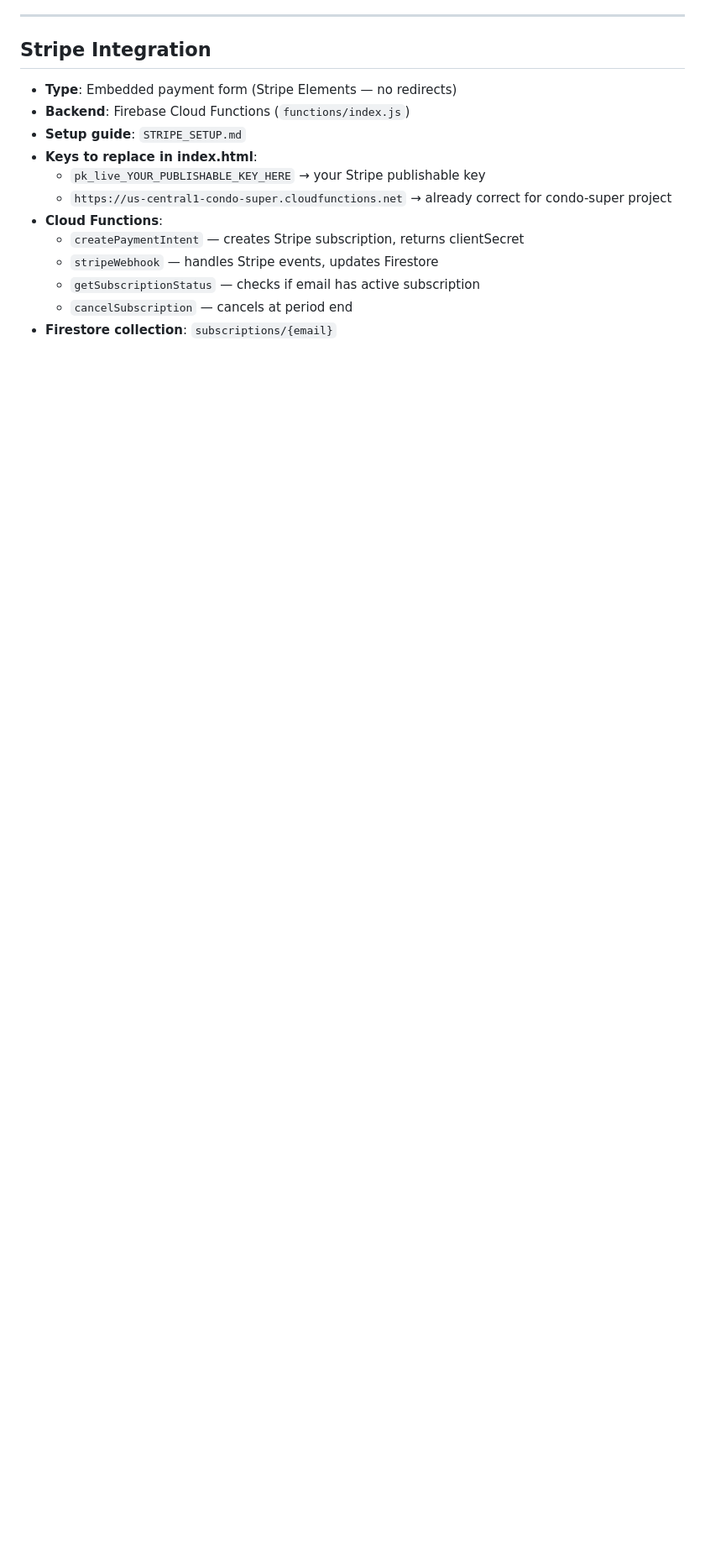
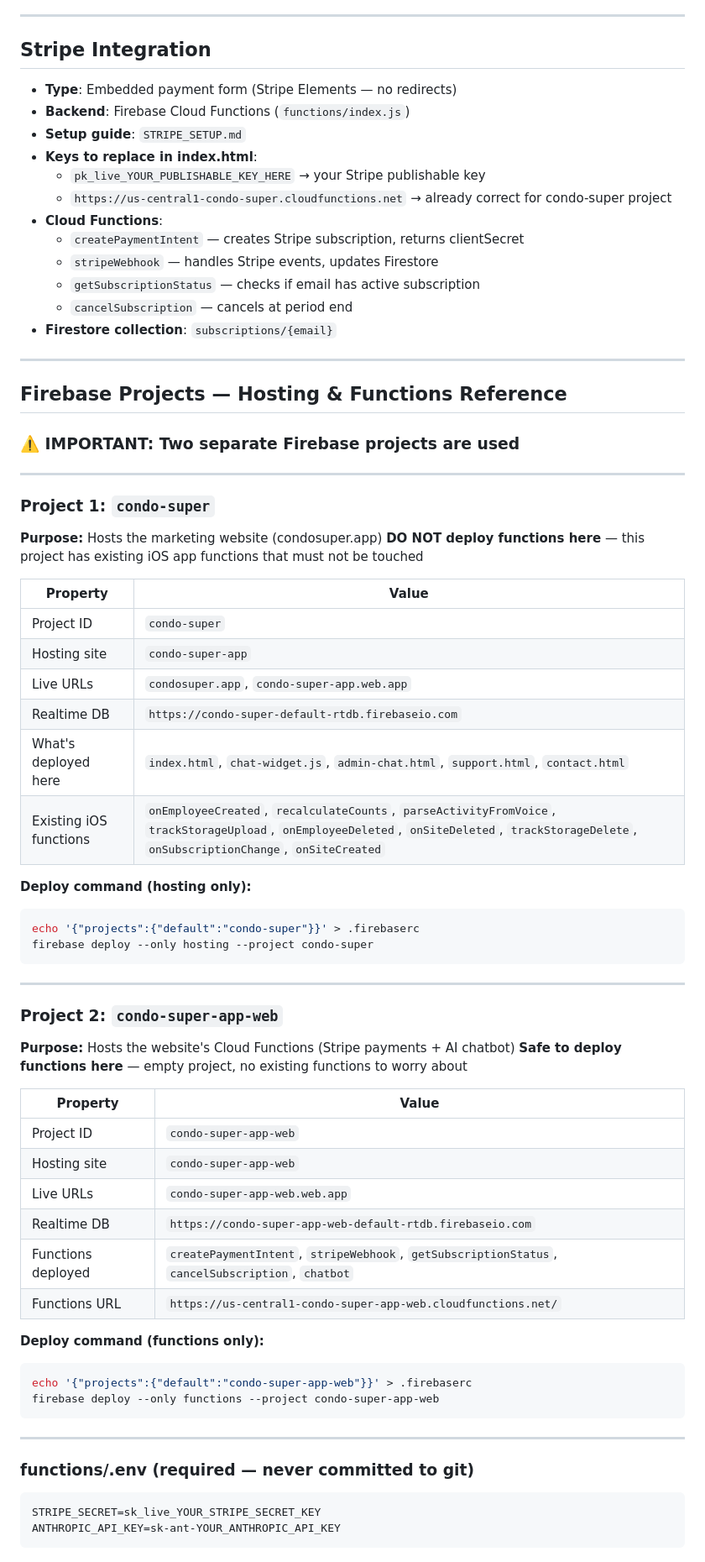
Before and after one commit to vinobaje/condo-super-web, a Markdown page: CLAUDE.md, the part around one of its changes. Shown at 84% size. Drawn GitHub-style; blank space fills up the shorter version.

Commit message:
Update CLAUDE.md with Firebase hosting reference
- Two project setup clearly documented
- condo-super: hosting only (condosuper.app) — DO NOT touch functions
- condo-super-app-web: functions only (Stripe + AI chatbot)
- Standard deploy workflow with exact commands
- Common mistakes to avoid
- functions/.env keys reference
- Correct working directory warning

````diff
--- a/CLAUDE.md
+++ b/CLAUDE.md
@@ -266,3 +266,60 @@ git push https://TOKEN@github.com/vinobaje/condo-super-web.git main
   - `getSubscriptionStatus` — checks if email has active subscription
   - `cancelSubscription` — cancels at period end
 - **Firestore collection**: `subscriptions/{email}`
+
+---
+
+## Firebase Projects — Hosting & Functions Reference
+
+### ⚠️ IMPORTANT: Two separate Firebase projects are used
+
+---
+
+### Project 1: `condo-super`
+**Purpose:** Hosts the marketing website (condosuper.app)
+**DO NOT deploy functions here** — this project has existing iOS app functions that must not be touched
+
+| Property | Value |
+|---|---|
+| Project ID | `condo-super` |
+| Hosting site | `condo-super-app` |
+| Live URLs | `condosuper.app`, `condo-super-app.web.app` |
+| Realtime DB | `https://condo-super-default-rtdb.firebaseio.com` |
+| What's deployed here | `index.html`, `chat-widget.js`, `admin-chat.html`, `support.html`, `contact.html` |
+| Existing iOS functions | `onEmployeeCreated`, `recalculateCounts`, `parseActivityFromVoice`, `trackStorageUpload`, `onEmployeeDeleted`, `onSiteDeleted`, `trackStorageDelete`, `onSubscriptionChange`, `onSiteCreated` |
+
+**Deploy command (hosting only):**
+```bash
+echo '{"projects":{"default":"condo-super"}}' > .firebaserc
+firebase deploy --only hosting --project condo-super
+```
+
+---
+
+### Project 2: `condo-super-app-web`
+**Purpose:** Hosts the website's Cloud Functions (Stripe payments + AI chatbot)
+**Safe to deploy functions here** — empty project, no existing functions to worry about
+
+| Property | Value |
+|---|---|
+| Project ID | `condo-super-app-web` |
+| Hosting site | `condo-super-app-web` |
+| Live URLs | `condo-super-app-web.web.app` |
+| Realtime DB | `https://condo-super-app-web-default-rtdb.firebaseio.com` |
+| Functions deployed | `createPaymentIntent`, `stripeWebhook`, `getSubscriptionStatus`, `cancelSubscription`, `chatbot` |
+| Functions URL | `https://us-central1-condo-super-app-web.cloudfunctions.net/` |
+
+**Deploy command (functions only):**
+```bash
+echo '{"projects":{"default":"condo-super-app-web"}}' > .firebaserc
+firebase deploy --only functions --project condo-super-app-web
+```
+
+---
+
+### functions/.env (required — never committed to git)
+```
+STRIPE_SECRET=sk_live_YOUR_STRIPE_SECRET_KEY
+ANTHROPIC_API_KEY=sk-ant-YOUR_ANTHROPIC_API_KEY
+```
+
````
Also changed, not shown: other parts of CLAUDE.md (+34 -0 lines).
